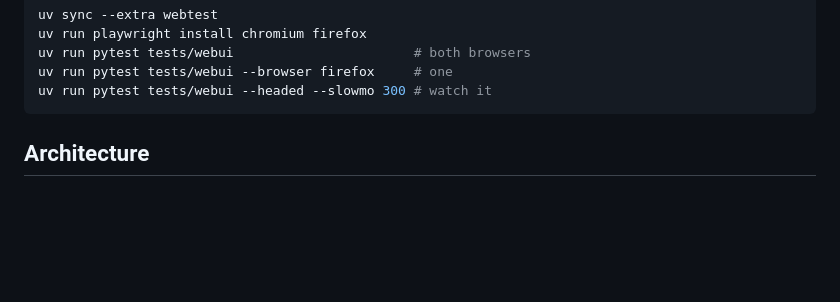
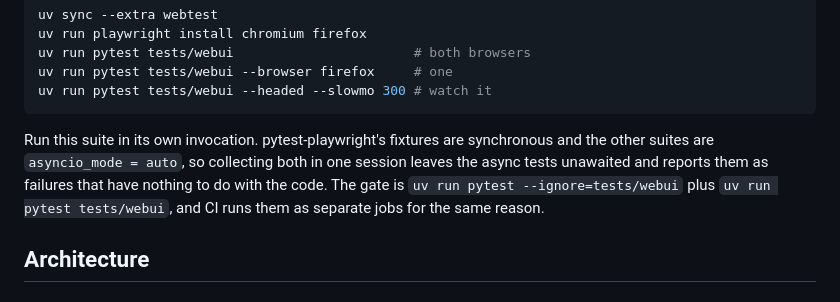
Before and after one commit to Joacchim/review-mate-prototype, a Markdown page: docs/testing/web-ui.md, the part around the change. GitHub-like rendering; blank space fills up the shorter version.

Commit message:
docs(testing): say why the browser suite runs in its own invocation
Collecting tests/webui together with the async suites leaves every async
test unawaited and reports it as a failure with nothing to do with the
code — pytest-playwright's fixtures are synchronous and everything else is
asyncio_mode auto. CI has always run them as separate jobs and the gate
ignores tests/webui, so nobody had hit it; a run mixing the two to check
one change against both suites does.

Co-Authored-By: Claude Opus 5 <noreply@anthropic.com>

````diff
--- a/docs/testing/web-ui.md
+++ b/docs/testing/web-ui.md
@@ -22,6 +22,12 @@ uv run pytest tests/webui                       # both browsers
 uv run pytest tests/webui --browser firefox     # one
 uv run pytest tests/webui --headed --slowmo 300 # watch it
 ```
+
+Run this suite in its own invocation. pytest-playwright's fixtures are synchronous and the other
+suites are `asyncio_mode = auto`, so collecting both in one session leaves the async tests
+unawaited and reports them as failures that have nothing to do with the code. The gate is
+`uv run pytest --ignore=tests/webui` plus `uv run pytest tests/webui`, and CI runs them as separate
+jobs for the same reason.
 
 ## Architecture
 
````
